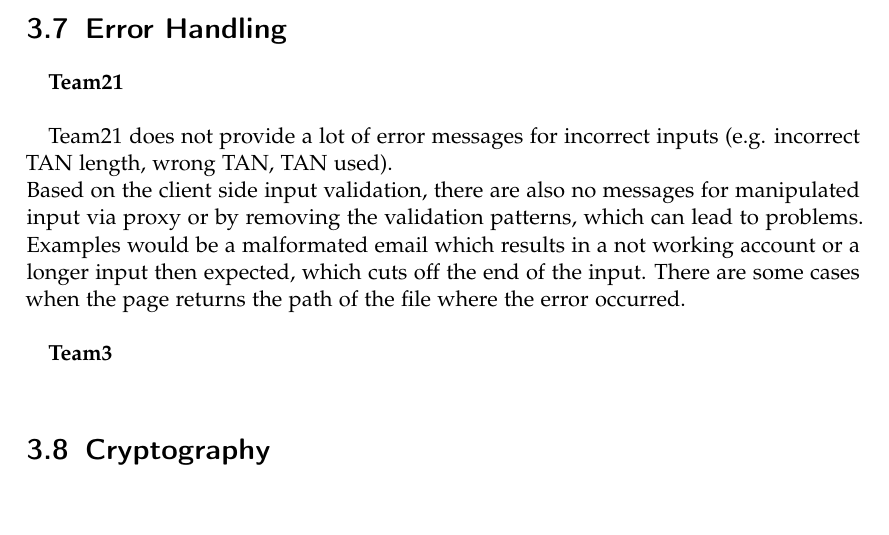
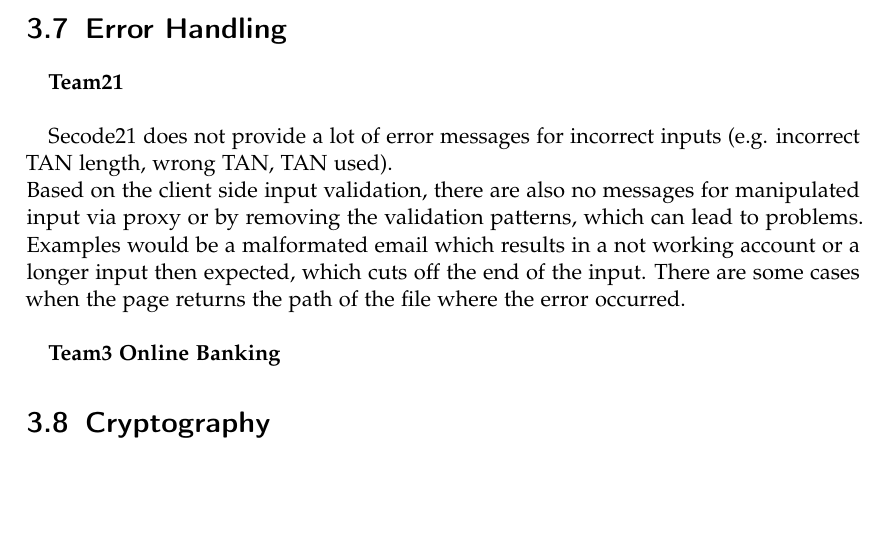
Before and after one commit to Aurel-Roci/SecureCoding-Group3, a LaTeX thesis (tum-thesis-latex-master/main.tex): part of page 55 of 64, cut so that both start at the same text. Compiled offline with pdfLaTeX; a LaTeX package or settings file that is missing is left out.

Commit message:
fixed conflicts

```diff
--- a/tum-thesis-latex-master/main.tex
+++ b/tum-thesis-latex-master/main.tex
@@ -503,11 +501,15 @@ performed. The test is divided in different sections following the OWASP Testing
 
 \textbf{Team21}\\
 
-Team21 does not provide a lot of error messages for incorrect inputs (e.g. incorrect TAN
+Secode21 does not provide a lot of error messages for incorrect inputs (e.g. incorrect TAN
 length, wrong TAN, TAN used). \\
-Based on the client side input validation, there are also no messages for manipulated input via proxy or by removing the validation patterns, which can lead to problems. Examples would be a malformated email which results in a not working account or a longer input then expected, which cuts off the end of the input. There are some cases when the page returns the path of the file where the error occurred.\\
+Based on the client side input validation, there are also no messages for manipulated input
+via proxy or by removing the validation patterns, which can lead to problems. Examples would
+be a malformated email which results in a not working account or a longer input then expected,
+which cuts off the end of the input. There are some cases when the page returns the path of the
+file where the error occurred.\\
 
-\textbf{Team3}\\
+\textbf{Team3 Online Banking}
 
 
 \section{Cryptography}\
```
Also changed, not shown: tum-thesis-latex-master/main.tex (6 more changed lines).
